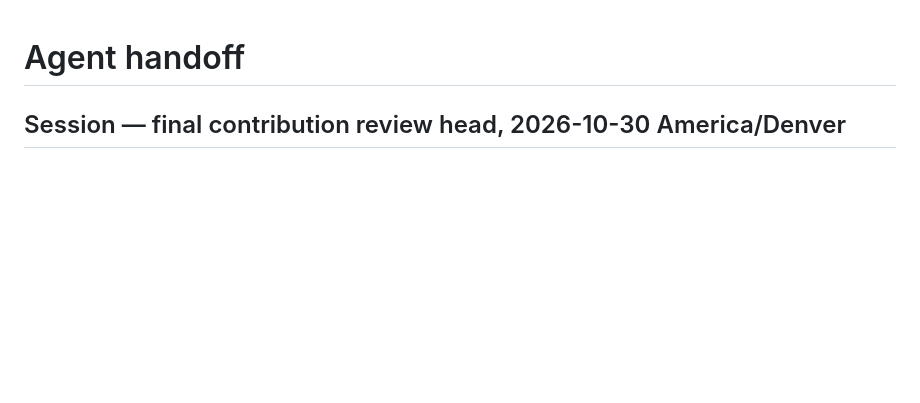
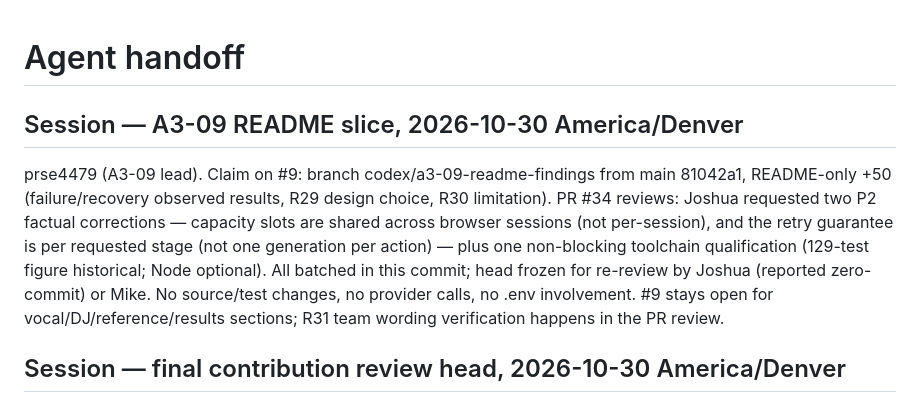
Before and after one commit to JoshuaKosakowsky/AI-Jukebox_MBAX6418, a Markdown page: handoff.md, the part around the change. Rendered like a GitHub page; blank space fills up the shorter version.

```diff
--- a/handoff.md
+++ b/handoff.md
@@ -1,4 +1,8 @@
 # Agent handoff
+
+## Session — A3-09 README slice, 2026-10-30 America/Denver
+prse4479 (A3-09 lead). Claim on #9: branch codex/a3-09-readme-findings from main 81042a1, README-only +50 (failure/recovery observed results, R29 design choice, R30 limitation).
+PR #34 reviews: Joshua requested two P2 factual corrections — capacity slots are shared across browser sessions (not per-session), and the retry guarantee is per requested stage (not one generation per action) — plus one non-blocking toolchain qualification (129-test figure historical; Node optional). All batched in this commit; head frozen for re-review by Joshua (reported zero-commit) or Mike. No source/test changes, no provider calls, no .env involvement. #9 stays open for vocal/DJ/reference/results sections; R31 team wording verification happens in the PR review.
 
 ## Session — final contribution review head, 2026-10-30 America/Denver
 Codex for Joshua; PR24 preparation c7c5504, final mainca9fc83 after protected PR25 merge.
```
Also changed, not shown: README.md (+16 -8 lines).
